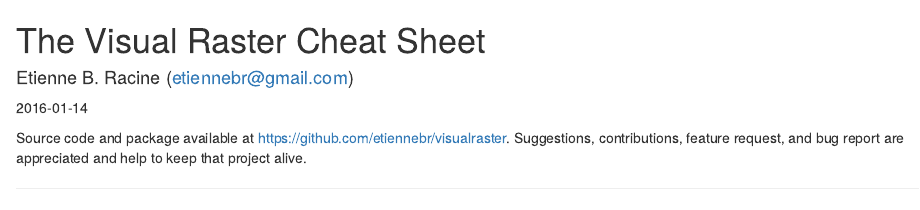
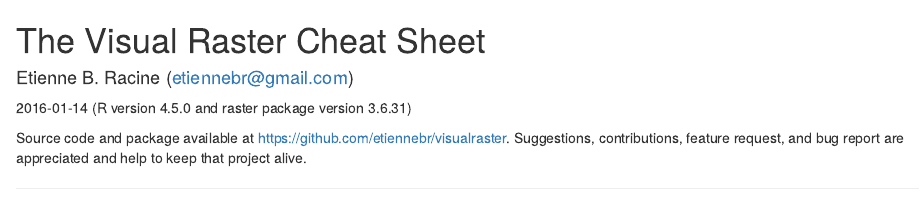
Before and after one commit to etiennebr/visualraster, an R Markdown document (inst/doc/visual-raster-cheatsheet.Rmd): the page in a window 1100 px wide, from its top. Rendered offline with R 4.5, knitr and Pandoc, with nearby package versions; some code elsewhere in the file could not run offline; common packages that the code uses without loading them are loaded.

Commit message:
Add automatic date, R version, raster version

```diff
--- a/inst/doc/visual-raster-cheatsheet.Rmd
+++ b/inst/doc/visual-raster-cheatsheet.Rmd
@@ -7,7 +7,10 @@
 ========================================================
 
 #### Etienne B. Racine (etiennebr@gmail.com)
-`r Sys.Date()`
+`r Sys.Date()` (R version
+`r paste0(version[["major"]], ".", version[["minor"]])`
+and raster package version
+`r packageVersion("raster")`)
 
 Source code and package available at https://github.com/etiennebr/visualraster.
 Suggestions, contributions, feature request, and bug report are appreciated and
```
